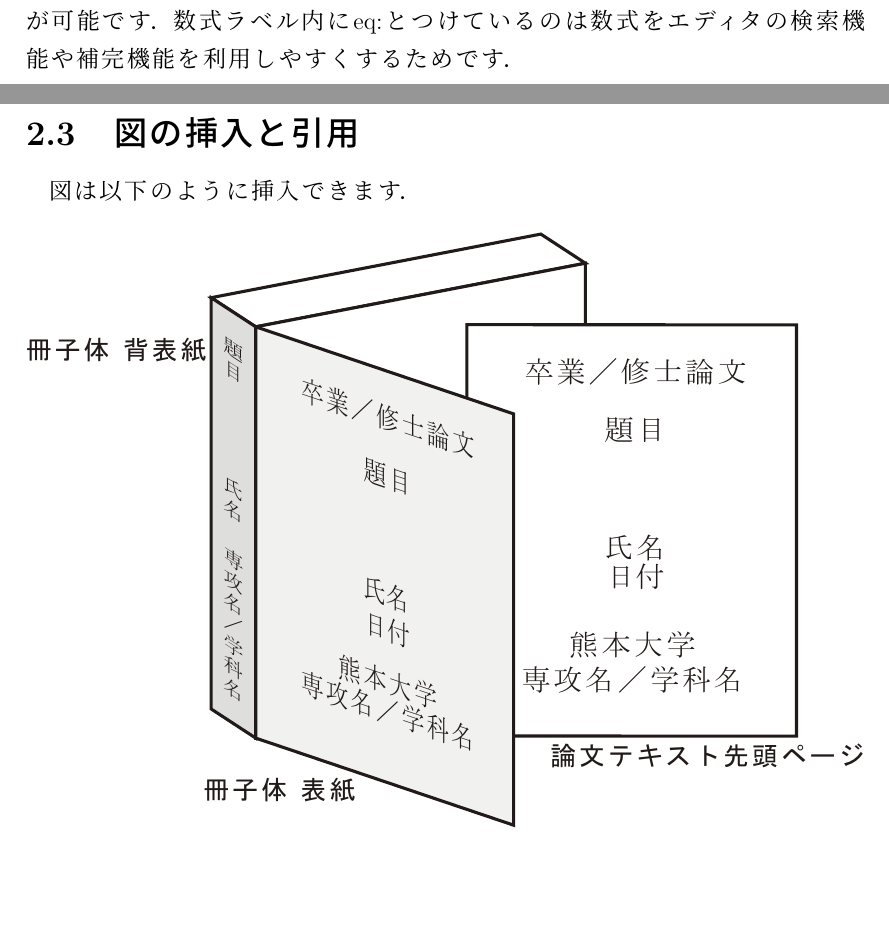
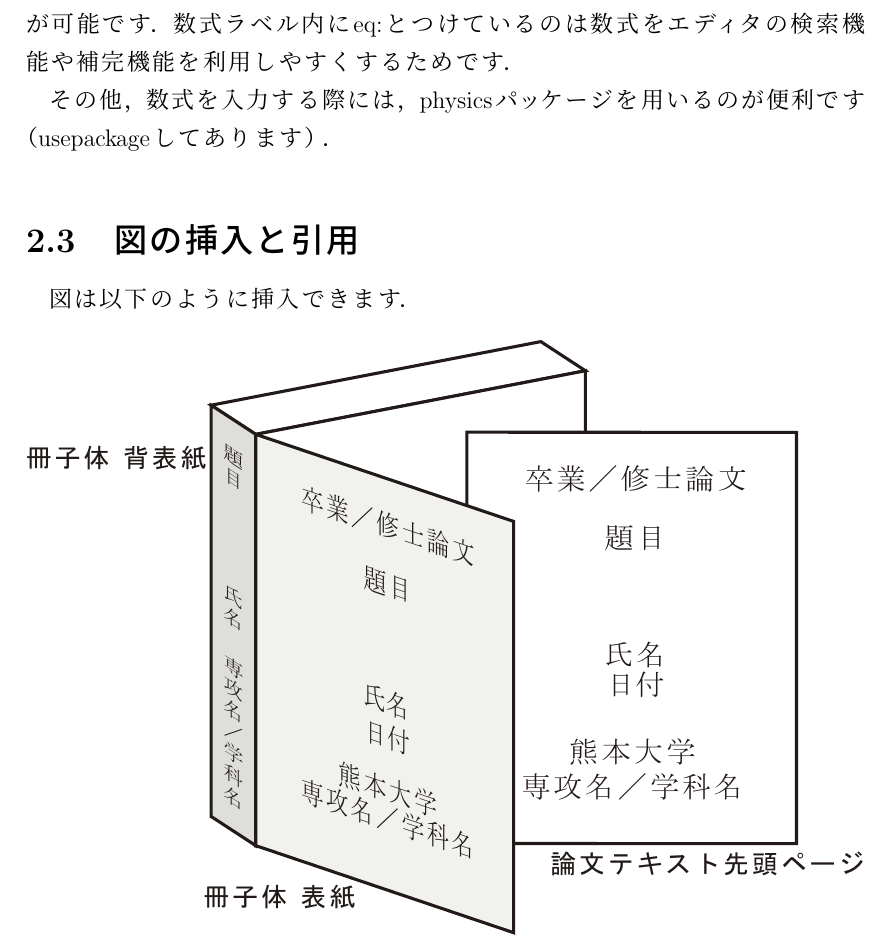
Before and after one commit to yuki2023-kenkyu/thesis_latex_templates, a LaTeX thesis (thesis/main.tex): two parts of pages 4 and 5 of 14 before the commit and part of page 5 of 14 after it, the two joined at a grey line, cut so that both start at the same text, the shorter picture padded with empty space. Compiled offline with pLaTeX and dvipdfmx.

Commit message:
physicsパッケージについて追記

```diff
--- a/thesis/main.tex
+++ b/thesis/main.tex
@@ -77,6 +77,8 @@
 	\end{dmath}
 
   論文中の数式を引用したい場合は，引用したい数式にラベルを付け，引用したい箇所で「\textbackslash cref\{eq:作成したラベル\}」と入力すれば\cref{eq:Ricci_tensor}のように引用が可能です．数式ラベル内にeq:とつけているのは数式をエディタの検索機能や補完機能を利用しやすくするためです．
+
+  その他，数式を入力する際には，physicsパッケージを用いるのが便利です（usepackageしてあります）．
 
 \section{図の挿入と引用}
 図は以下のように挿入できます．
```
Also changed, not shown: thesis/main.pdf.
